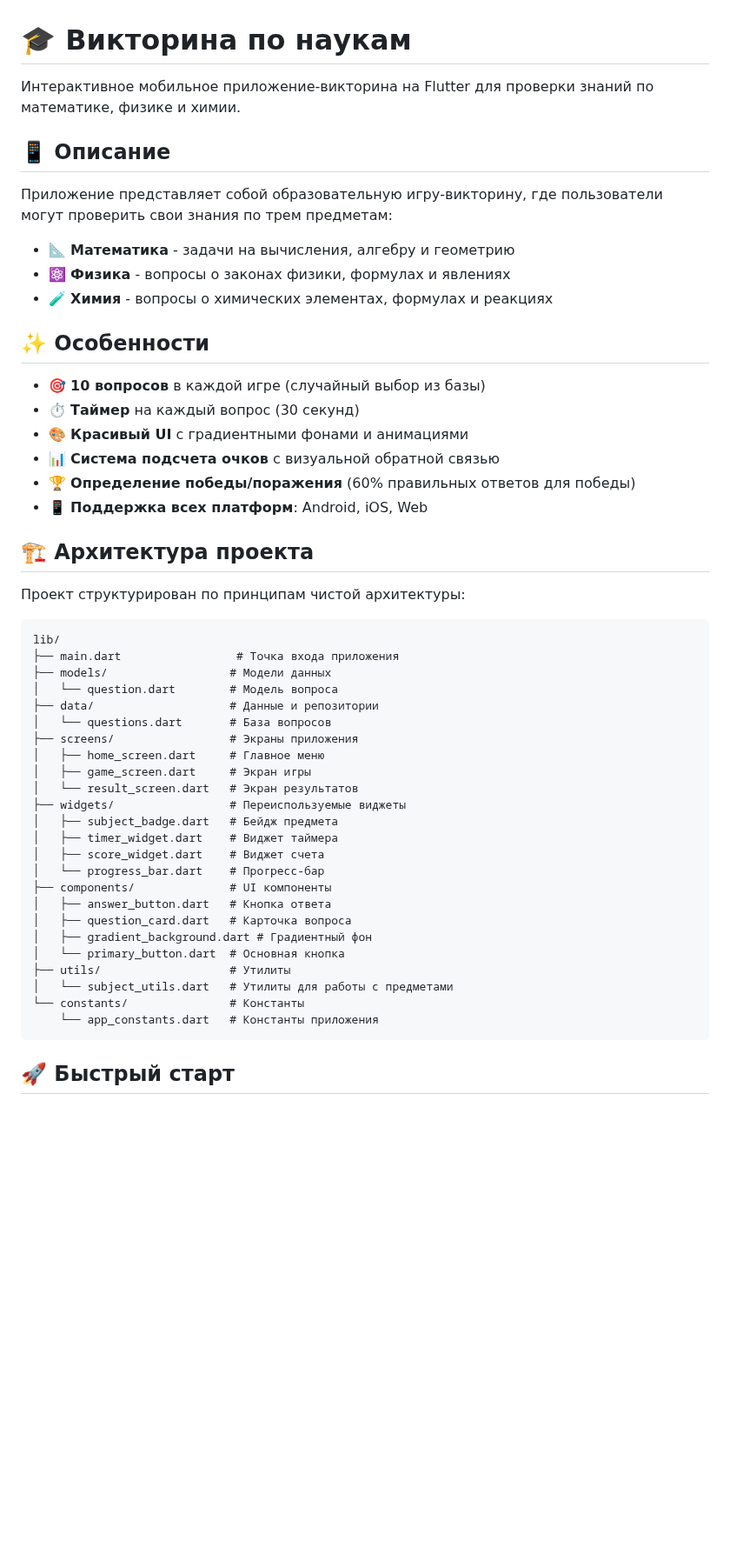
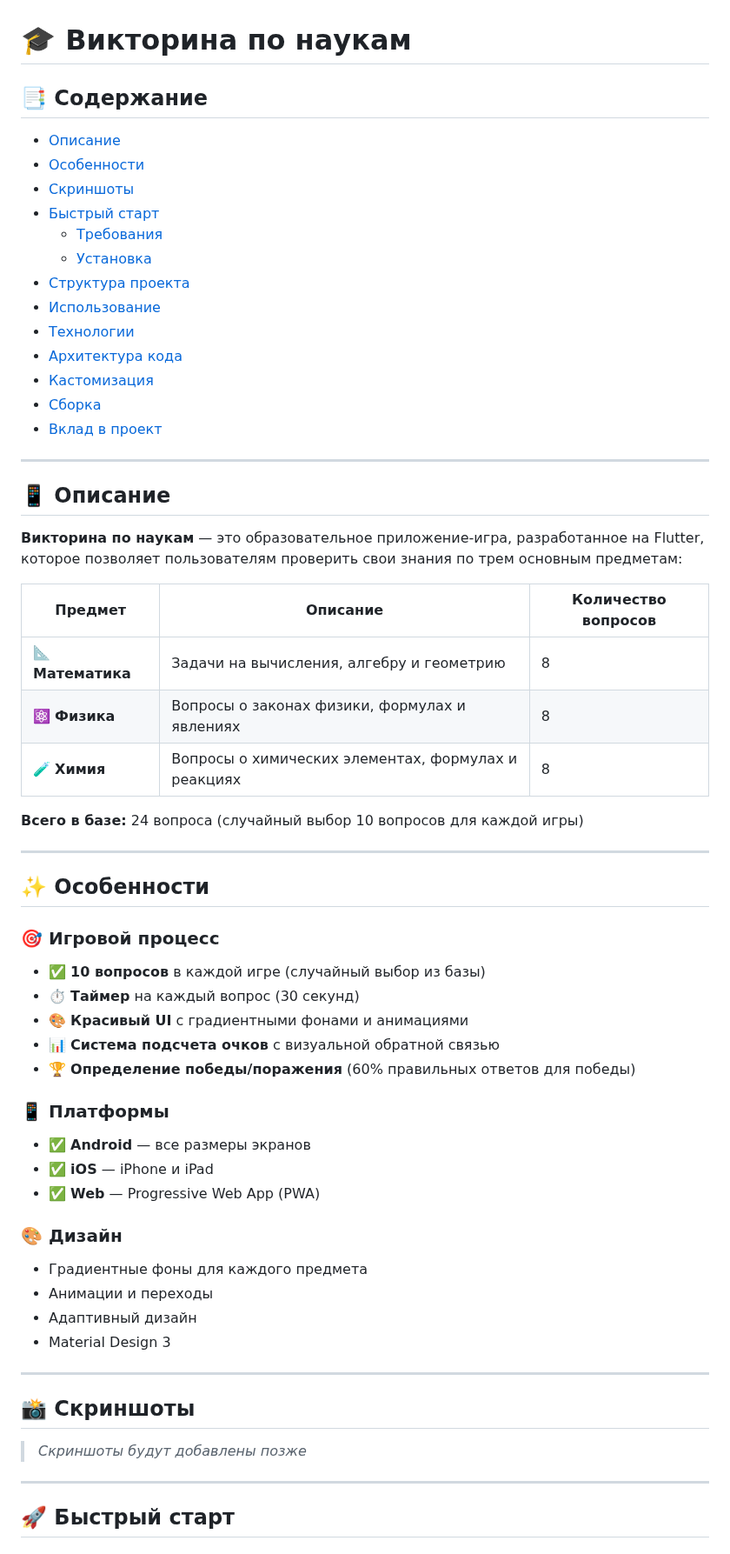
Before and after one commit to motociklist/game4, a Markdown page: README.md, the part around one of its changes. Shown at 87% size. Rendered like a GitHub page; blank space fills up the shorter version.

Commit message:
[game4-2] ~ refactor README

````diff
--- a/README.md
+++ b/README.md
@@ -1,53 +1,64 @@
 # 🎓 Викторина по наукам
 
-Интерактивное мобильное приложение-викторина на Flutter для проверки знаний по математике, физике и химии.
+## 📑 Содержание
+
+- [Описание](#-описание)
+- [Особенности](#-особенности)
+- [Скриншоты](#-скриншоты)
+- [Быстрый старт](#-быстрый-старт)
+  - [Требования](#требования)
+  - [Установка](#установка)
+- [Структура проекта](#-структура-проекта)
+- [Использование](#-использование)
+- [Технологии](#-технологии)
+- [Архитектура кода](#-архитектура-кода)
+- [Кастомизация](#-кастомизация)
+- [Сборка](#-сборка-для-платформ)
+- [Вклад в проект](#-вклад-в-проект)
+
+---
 
 ## 📱 Описание
 
-Приложение представляет собой образовательную игру-викторину, где пользователи могут проверить свои знания по трем предметам:
-- 📐 **Математика** - задачи на вычисления, алгебру и геометрию
-- ⚛️ **Физика** - вопросы о законах физики, формулах и явлениях
-- 🧪 **Химия** - вопросы о химических элементах, формулах и реакциях
+**Викторина по наукам** — это образовательное приложение-игра, разработанное на Flutter, которое позволяет пользователям проверить свои знания по трем основным предметам:
+
+| Предмет | Описание | Количество вопросов |
+|---------|----------|---------------------|
+| 📐 **Математика** | Задачи на вычисления, алгебру и геометрию | 8 |
+| ⚛️ **Физика** | Вопросы о законах физики, формулах и явлениях | 8 |
+| 🧪 **Химия** | Вопросы о химических элементах, формулах и реакциях | 8 |
+
+**Всего в базе:** 24 вопроса (случайный выбор 10 вопросов для каждой игры)
+
+---
 
 ## ✨ Особенности
 
-- 🎯 **10 вопросов** в каждой игре (случайный выбор из базы)
+### 🎯 Игровой процесс
+- ✅ **10 вопросов** в каждой игре (случайный выбор из базы)
 - ⏱️ **Таймер** на каждый вопрос (30 секунд)
 - 🎨 **Красивый UI** с градиентными фонами и анимациями
 - 📊 **Система подсчета очков** с визуальной обратной связью
 - 🏆 **Определение победы/поражения** (60% правильных ответов для победы)
-- 📱 **Поддержка всех платформ**: Android, iOS, Web
 
-## 🏗️ Архитектура проекта
+### 📱 Платформы
+- ✅ **Android** — все размеры экранов
+- ✅ **iOS** — iPhone и iPad
+- ✅ **Web** — Progressive Web App (PWA)
 
-Проект структурирован по принципам чистой архитектуры:
+### 🎨 Дизайн
+- Градиентные фоны для каждого предмета
+- Анимации и переходы
+- Адаптивный дизайн
+- Material Design 3
 
-```
-lib/
-├── main.dart                 # Точка входа приложения
-├── models/                  # Модели данных
-│   └── question.dart        # Модель вопроса
-├── data/                    # Данные и репозитории
-│   └── questions.dart       # База вопросов
-├── screens/                 # Экраны приложения
-│   ├── home_screen.dart     # Главное меню
-│   ├── game_screen.dart     # Экран игры
-│   └── result_screen.dart   # Экран результатов
-├── widgets/                 # Переиспользуемые виджеты
-│   ├── subject_badge.dart   # Бейдж предмета
-│   ├── timer_widget.dart    # Виджет таймера
-│   ├── score_widget.dart    # Виджет счета
-│   └── progress_bar.dart    # Прогресс-бар
-├── components/              # UI компоненты
-│   ├── answer_button.dart   # Кнопка ответа
-│   ├── question_card.dart   # Карточка вопроса
-│   ├── gradient_background.dart # Градиентный фон
-│   └── primary_button.dart  # Основная кнопка
-├── utils/                   # Утилиты
-│   └── subject_utils.dart   # Утилиты для работы с предметами
-└── constants/               # Константы
-    └── app_constants.dart   # Константы приложения
-```
+---
+
+## 📸 Скриншоты
+
+> *Скриншоты будут добавлены позже*
+
+---
 
 ## 🚀 Быстрый старт
 
````
Also changed, not shown: other parts of README.md (+255 -110 lines).
